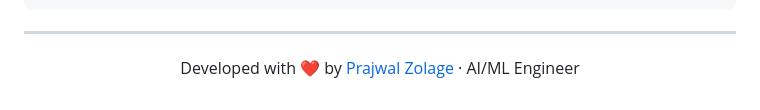
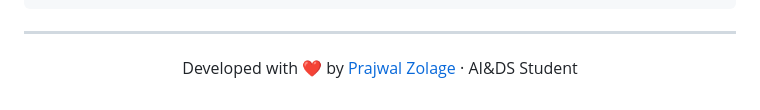
Before and after one commit to prajwalzolage55/AI_chat, a Markdown page: README.md, the part around the change. GitHub-like rendering.

Commit message:
Update developer title in README.md

```diff
--- a/README.md
+++ b/README.md
@@ -112,5 +112,5 @@ Open your browser and navigate to: **`http://127.0.0.1:8000`**
 ---
 
 <div align="center">
-  <p>Developed with ❤️ by <a href="https://portfolio-r7ct-seven.vercel.app">Prajwal Zolage</a> &middot; AI/ML Engineer</p>
+  <p>Developed with ❤️ by <a href="https://portfolio-r7ct-seven.vercel.app">Prajwal Zolage</a> &middot; AI&DS Student</p>
 </div>
```
